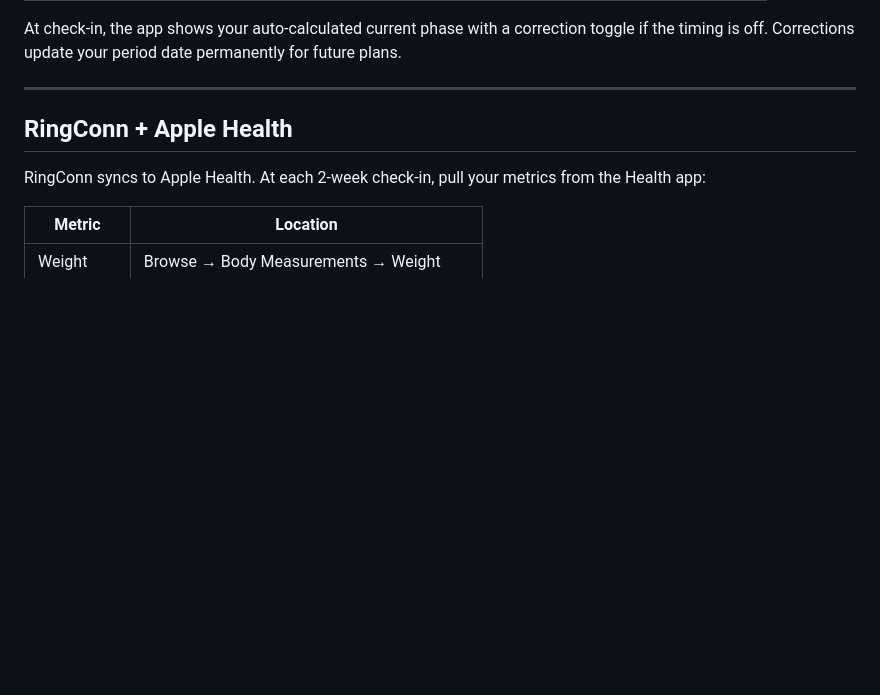
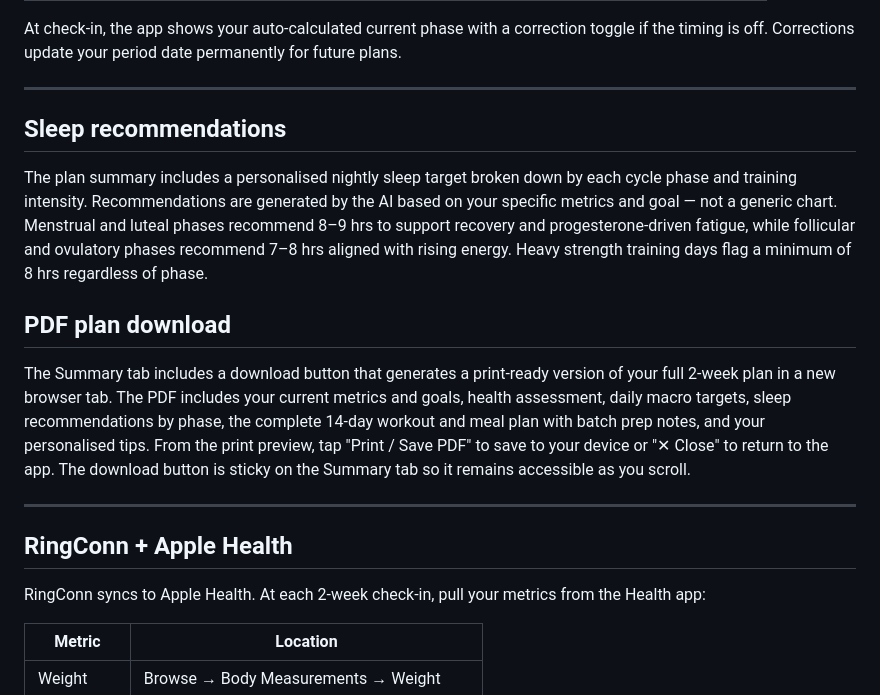
Before and after one commit to naysaalex/fitforge, a Markdown page: README.md, the part around the change. Rendered like a GitHub page; blank space fills up the shorter version.

```diff
--- a/README.md
+++ b/README.md
@@ -52,6 +52,13 @@ When cycle tracking is enabled, the app calculates the exact phase for each of t
 At check-in, the app shows your auto-calculated current phase with a correction toggle if the timing is off. Corrections update your period date permanently for future plans.
 
 ---
+## Sleep recommendations
+The plan summary includes a personalised nightly sleep target broken down by each cycle phase and training intensity. Recommendations are generated by the AI based on your specific metrics and goal — not a generic chart. Menstrual and luteal phases recommend 8–9 hrs to support recovery and progesterone-driven fatigue, while follicular and ovulatory phases recommend 7–8 hrs aligned with rising energy. Heavy strength training days flag a minimum of 8 hrs regardless of phase.
+
+## PDF plan download
+The Summary tab includes a download button that generates a print-ready version of your full 2-week plan in a new browser tab. The PDF includes your current metrics and goals, health assessment, daily macro targets, sleep recommendations by phase, the complete 14-day workout and meal plan with batch prep notes, and your personalised tips. From the print preview, tap "Print / Save PDF" to save to your device or "✕ Close" to return to the app. The download button is sticky on the Summary tab so it remains accessible as you scroll.
+
+---
 
 ## RingConn + Apple Health
 
```
